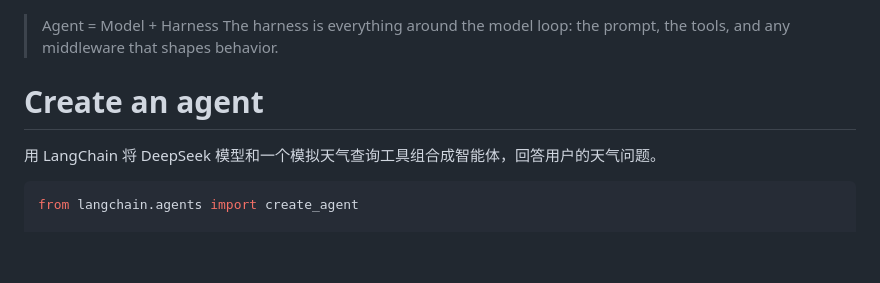
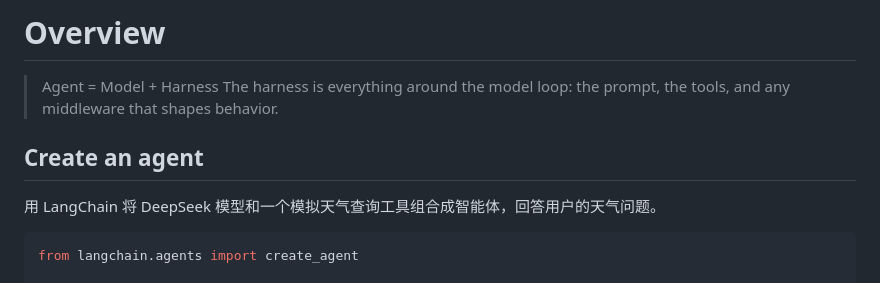
Before and after one commit to Gongqing0627/Notes, a Markdown page: Exploring the Lang Ecosystem/LangChain.md, the part around the change. Drawn GitHub-style; blank space fills up the shorter version.

Commit message:
vault backup: 2026-09-28 02:17:02

````diff
--- a/Exploring the Lang Ecosystem/LangChain.md
+++ b/Exploring the Lang Ecosystem/LangChain.md
@@ -1,7 +1,7 @@
+# Overview
 > Agent = Model + Harness
 > The harness is everything around the model loop: the prompt, the tools, and any middleware that shapes behavior.
-
-# Create an agent
+## Create an agent
 
 用 LangChain 将 DeepSeek 模型和一个模拟天气查询工具组合成智能体，回答用户的天气问题。
 ```python
````
Also changed, not shown: Modern Agent/Building Effective Agents.md (+1 -1 lines), Modern Agent/assets/Pasted image 20260928015357.png (added).
